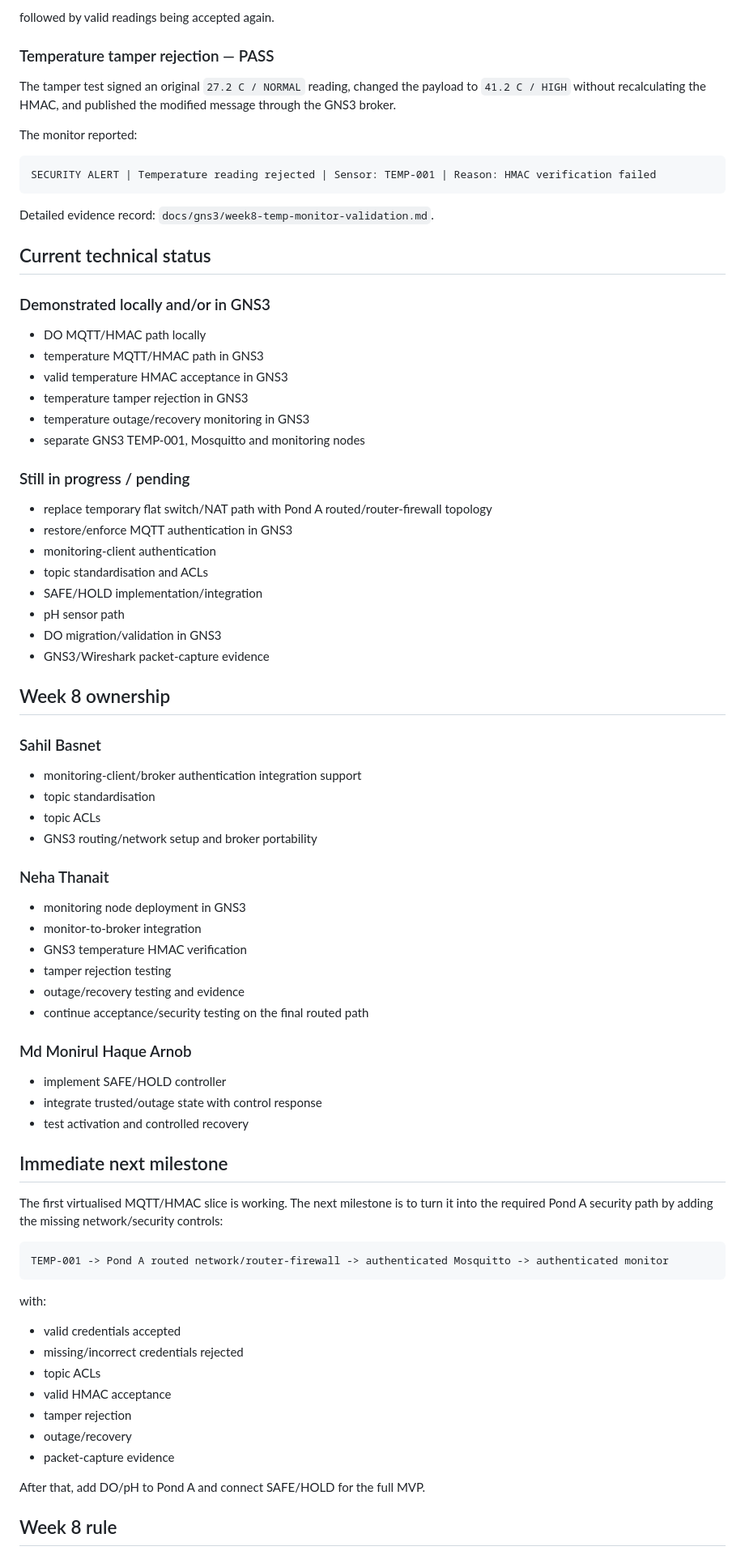
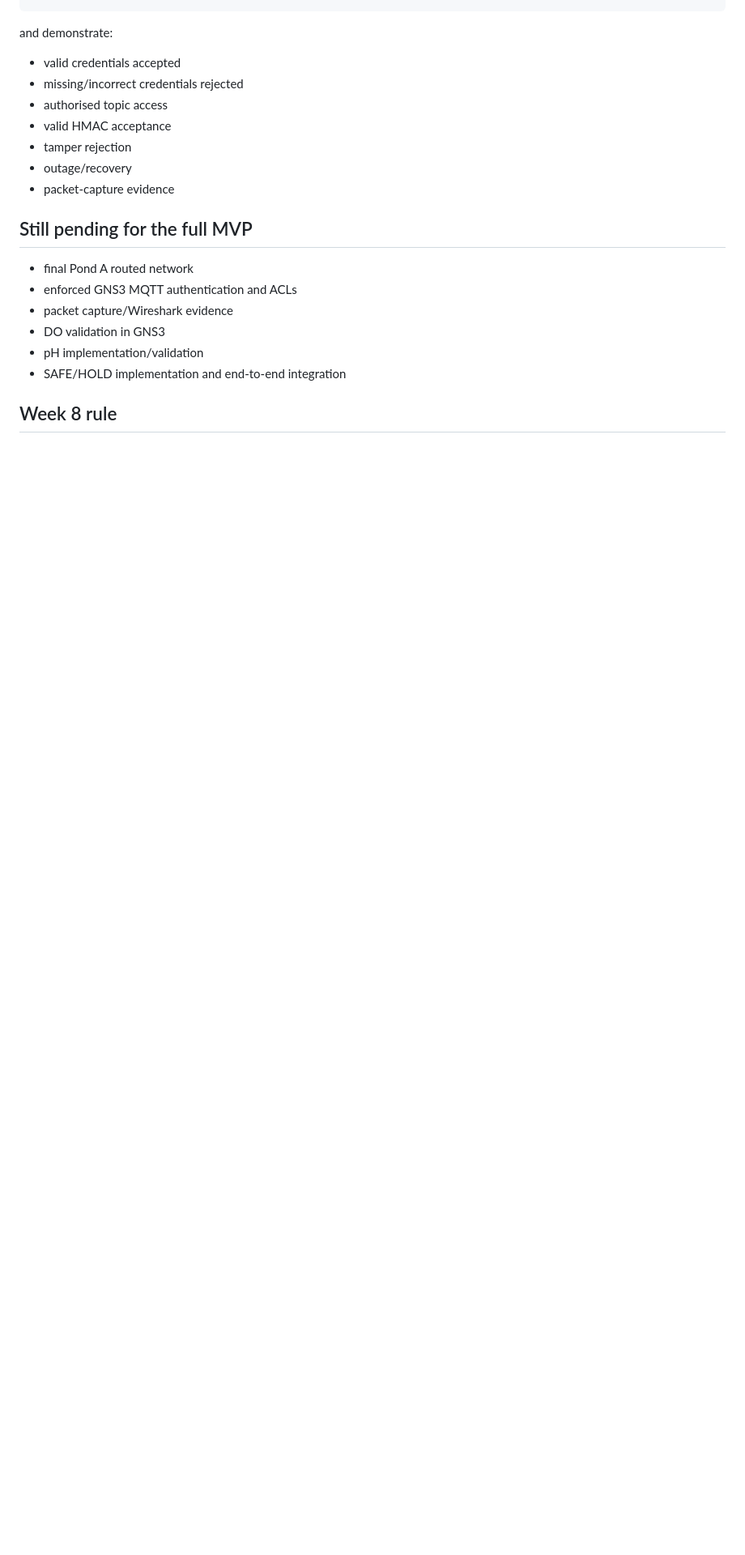
Before and after one commit to nininehaa/aq1-secure-aquaculture-iot, a Markdown page: docs/progress/week-8.md, the part around one of its changes. Shown at 81% size. Rendered like a GitHub page; blank space fills up the shorter version.

Commit message:
docs: reset Week 8 to current priorities

````diff
--- a/docs/progress/week-8.md
+++ b/docs/progress/week-8.md
@@ -110,76 +96,20 @@ RECOVERY | Temperature sensor TEMP-001 is online again
-followed by valid readings being accepted again.
-
-### Temperature tamper rejection — PASS
-
-The tamper test signed an original `27.2 C / NORMAL` reading, changed the payload to `41.2 C / HIGH` without recalculating the HMAC, and published the modified message through the GNS3 broker.
-
-The monitor reported:
-
-```text
-SECURITY ALERT | Temperature reading rejected | Sensor: TEMP-001 | Reason: HMAC verification failed
-```
-
-Detailed evidence record: `docs/gns3/week8-temp-monitor-validation.md`.
-
-## Current technical status
-
-### Demonstrated locally and/or in GNS3
-- DO MQTT/HMAC path locally
-- temperature MQTT/HMAC path in GNS3
-- valid temperature HMAC acceptance in GNS3
-- temperature tamper rejection in GNS3
-- temperature outage/recovery monitoring in GNS3
-- separate GNS3 TEMP-001, Mosquitto and monitoring nodes
-
-### Still in progress / pending
-- replace temporary flat switch/NAT path with Pond A routed/router-firewall topology
-- restore/enforce MQTT authentication in GNS3
-- monitoring-client authentication
-- topic standardisation and ACLs
-- SAFE/HOLD implementation/integration
-- pH sensor path
-- DO migration/validation in GNS3
-- GNS3/Wireshark packet-capture evidence
-
-## Week 8 ownership
-
-### Sahil Basnet
-- monitoring-client/broker authentication integration support
-- topic standardisation
-- topic ACLs
-- GNS3 routing/network setup and broker portability
-
-### Neha Thanait
-- monitoring node deployment in GNS3
-- monitor-to-broker integration
-- GNS3 temperature HMAC verification
-- tamper rejection testing
-- outage/recovery testing and evidence
-- continue acceptance/security testing on the final routed path
-
-### Md Monirul Haque Arnob
-- implement SAFE/HOLD controller
-- integrate trusted/outage state with control response
-- test activation and controlled recovery
-
-## Immediate next milestone
-
-The first virtualised MQTT/HMAC slice is working. The next milestone is to turn it into the required Pond A security path by adding the missing network/security controls:
-
-```text
-TEMP-001 -> Pond A routed network/router-firewall -> authenticated Mosquitto -> authenticated monitor
-```
-
-with:
+and demonstrate:
 
 - valid credentials accepted
 - missing/incorrect credentials rejected
-- topic ACLs
+- authorised topic access
 - valid HMAC acceptance
 - tamper rejection
 - outage/recovery
 - packet-capture evidence
 
-After that, add DO/pH to Pond A and connect SAFE/HOLD for the full MVP.
+## Still pending for the full MVP
+
+- final Pond A routed network
+- enforced GNS3 MQTT authentication and ACLs
+- packet capture/Wireshark evidence
+- DO validation in GNS3
+- pH implementation/validation
+- SAFE/HOLD implementation and end-to-end integration
 
 ## Week 8 rule
````
Also changed, not shown: other parts of docs/progress/week-8.md (+58 -71 lines).
